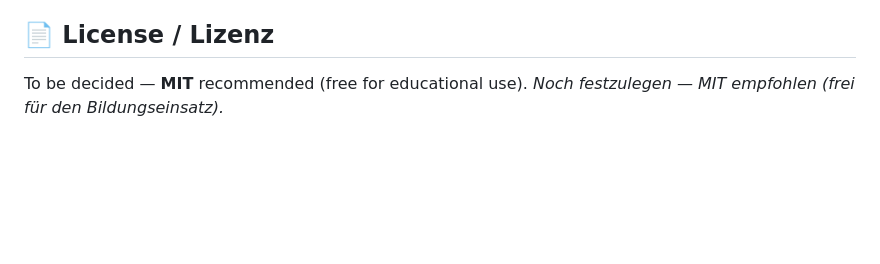
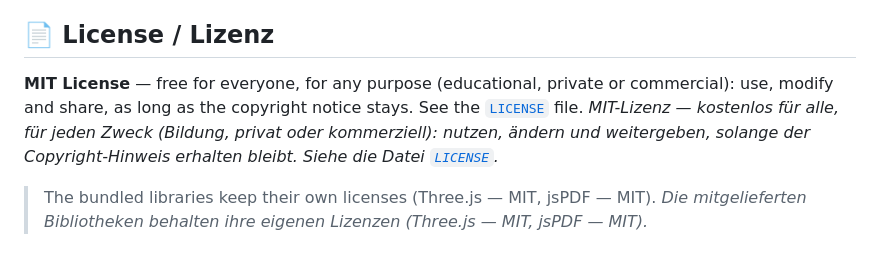
Before and after one commit to mendeltem/3D-Body-Workshop, a Markdown page: README.md, the part around one of its changes. Rendered like a GitHub page; blank space fills up the shorter version.

```diff
--- a/README.md
+++ b/README.md
@@ -222,4 +248,7 @@ Ideas, bugs or suggestions via [Issues](../../issues) or directly:
 
 ## 📄 License / Lizenz
 
-To be decided — **MIT** recommended (free for educational use). *Noch festzulegen — MIT empfohlen (frei für den Bildungseinsatz).*
+**MIT License** — free for everyone, for any purpose (educational, private or commercial): use, modify and share, as long as the copyright notice stays. See the [`LICENSE`](LICENSE) file.
+*MIT-Lizenz — kostenlos für alle, für jeden Zweck (Bildung, privat oder kommerziell): nutzen, ändern und weitergeben, solange der Copyright-Hinweis erhalten bleibt. Siehe die Datei [`LICENSE`](LICENSE).*
+
+> The bundled libraries keep their own licenses (Three.js — MIT, jsPDF — MIT). *Die mitgelieferten Bibliotheken behalten ihre eigenen Lizenzen (Three.js — MIT, jsPDF — MIT).*
```
Also changed, not shown: other parts of README.md (+26 -0 lines).
